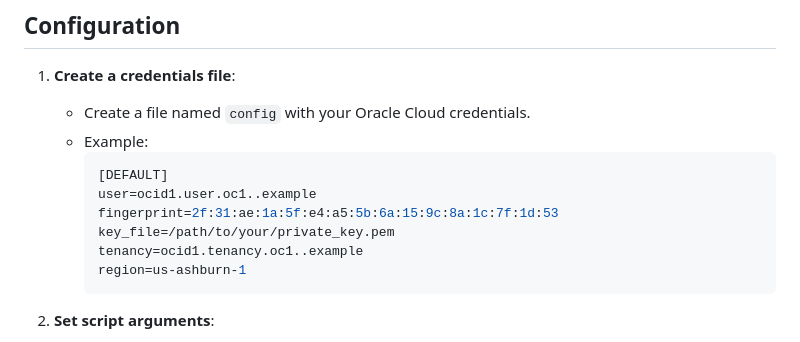
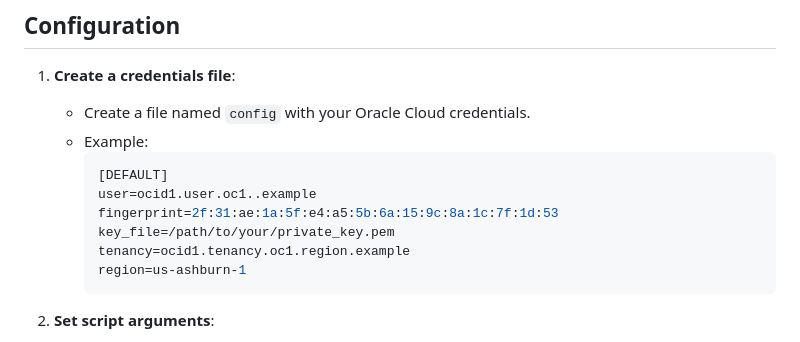
Before and after one commit to wazuh/integrations, a Markdown page: integrations/Oracle-Integration-(OCI)/README.md, the part around the change. GitHub-like rendering.

````diff
--- a/integrations/Oracle-Integration-(OCI)/README.md
+++ b/integrations/Oracle-Integration-(OCI)/README.md
@@ -46,7 +46,7 @@ This project provides a script to fetch messages from Oracle Cloud Streaming and
         user=ocid1.user.oc1..example
         fingerprint=2f:31:ae:1a:5f:e4:a5:5b:6a:15:9c:8a:1c:7f:1d:53
         key_file=/path/to/your/private_key.pem
-        tenancy=ocid1.tenancy.oc1..example
+        tenancy=ocid1.tenancy.oc1.region.example
         region=us-ashburn-1
         ```
 
````
